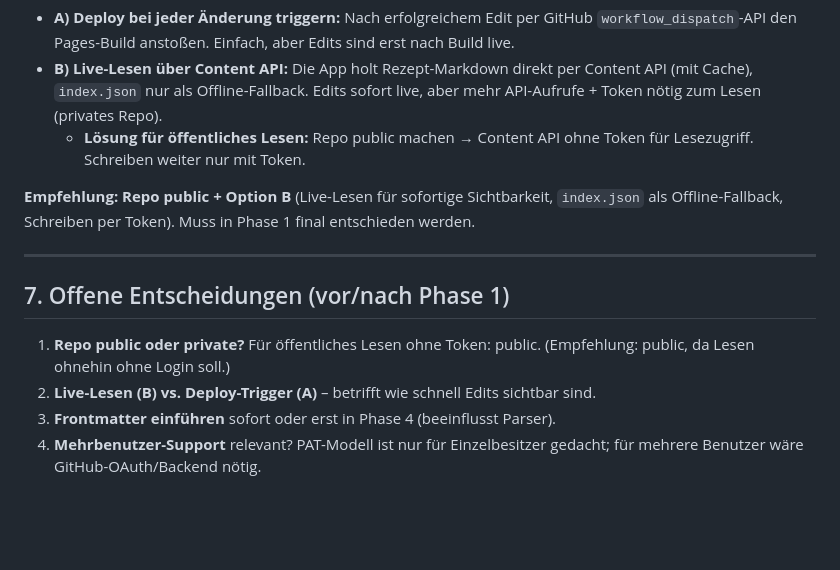
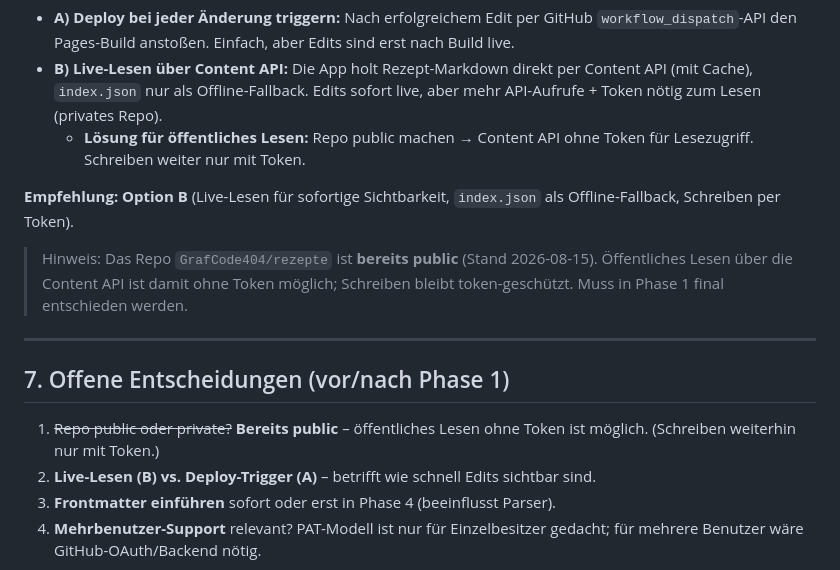
Before and after one commit to GrafCode404/rezepte, a Markdown page: docs/erweiterungsplan.md, the part around the change. Drawn GitHub-style; blank space fills up the shorter version.

Commit message:
Clarify repo is already public (public read via Content API)

```diff
--- a/docs/erweiterungsplan.md
+++ b/docs/erweiterungsplan.md
@@ -176,13 +176,15 @@ Aktuell baut `BuildRecipesIndex` beim Build `index.json` aus allen `.md`. Damit
 - **B) Live-Lesen über Content API:** Die App holt Rezept-Markdown direkt per Content API (mit Cache), `index.json` nur als Offline-Fallback. Edits sofort live, aber mehr API-Aufrufe + Token nötig zum Lesen (privates Repo).
   - **Lösung für öffentliches Lesen:** Repo public machen → Content API ohne Token für Lesezugriff. Schreiben weiter nur mit Token.
 
-**Empfehlung: Repo public + Option B** (Live-Lesen für sofortige Sichtbarkeit, `index.json` als Offline-Fallback, Schreiben per Token). Muss in Phase 1 final entschieden werden.
+**Empfehlung: Option B** (Live-Lesen für sofortige Sichtbarkeit, `index.json` als Offline-Fallback, Schreiben per Token).
+
+> Hinweis: Das Repo `GrafCode404/rezepte` ist **bereits public** (Stand 2026-08-15). Öffentliches Lesen über die Content API ist damit ohne Token möglich; Schreiben bleibt token-geschützt. Muss in Phase 1 final entschieden werden.
 
 ---
 
 ## 7. Offene Entscheidungen (vor/nach Phase 1)
 
-1. **Repo public oder private?** Für öffentliches Lesen ohne Token: public. (Empfehlung: public, da Lesen ohnehin ohne Login soll.)
+1. ~~Repo public oder private?~~ **Bereits public** – öffentliches Lesen ohne Token ist möglich. (Schreiben weiterhin nur mit Token.)
 2. **Live-Lesen (B) vs. Deploy-Trigger (A)** – betrifft wie schnell Edits sichtbar sind.
 3. **Frontmatter einführen** sofort oder erst in Phase 4 (beeinflusst Parser).
 4. **Mehrbenutzer-Support** relevant? PAT-Modell ist nur für Einzelbesitzer gedacht; für mehrere Benutzer wäre GitHub-OAuth/Backend nötig.
```
